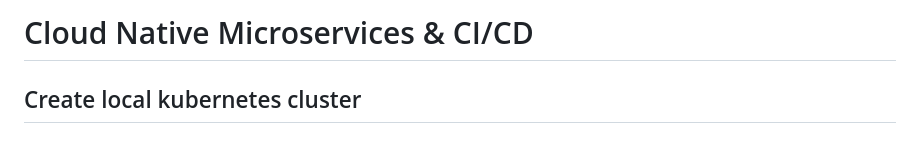
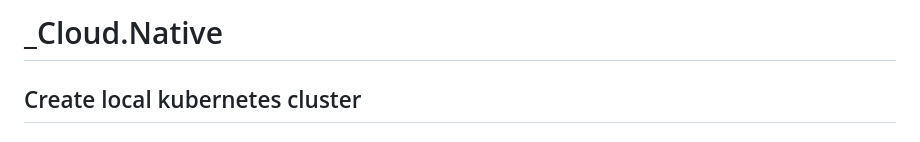
Before and after one commit to BodhiHu/_cloud.native, a Markdown page: README.md, the part around the change. Rendered like a GitHub page.

```diff
--- a/README.md
+++ b/README.md
@@ -1,4 +1,4 @@
-# Cloud Native Microservices & CI/CD
+# _Cloud.Native
 
 ## Create local kubernetes cluster
 
```
